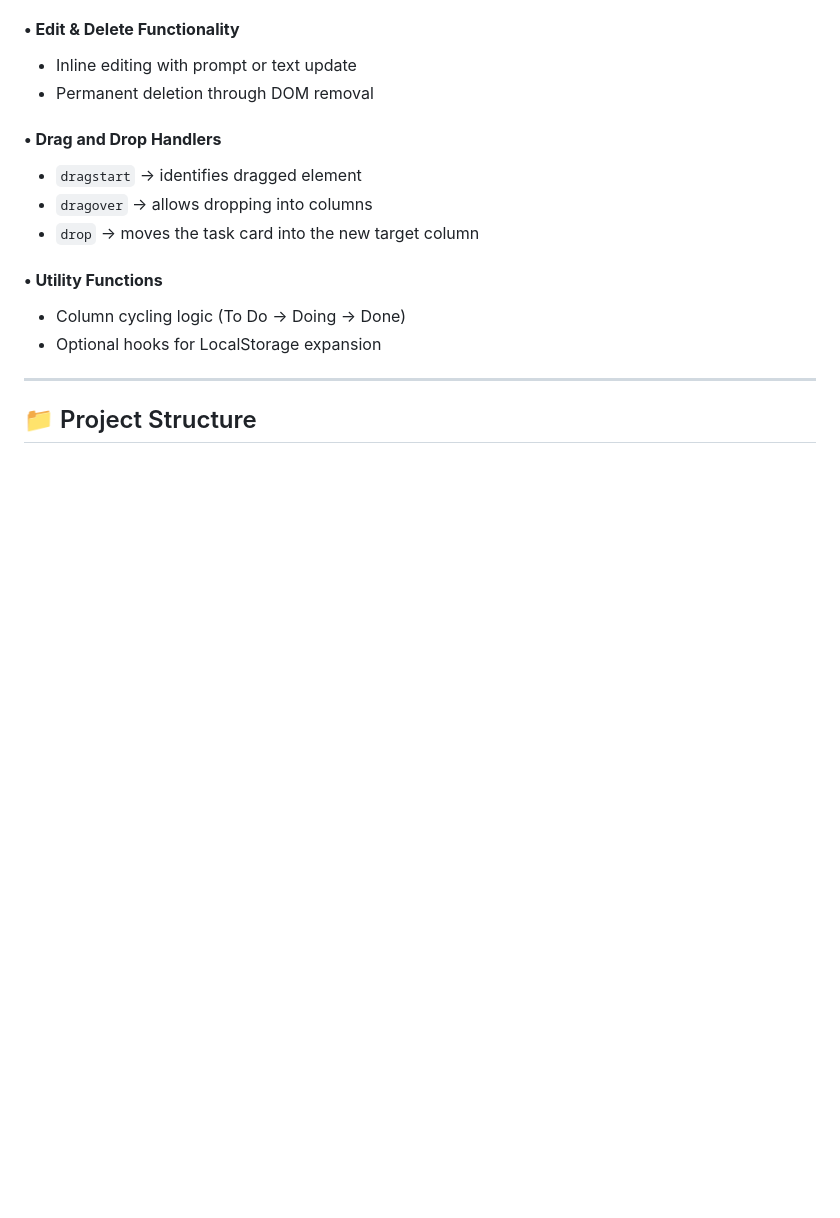
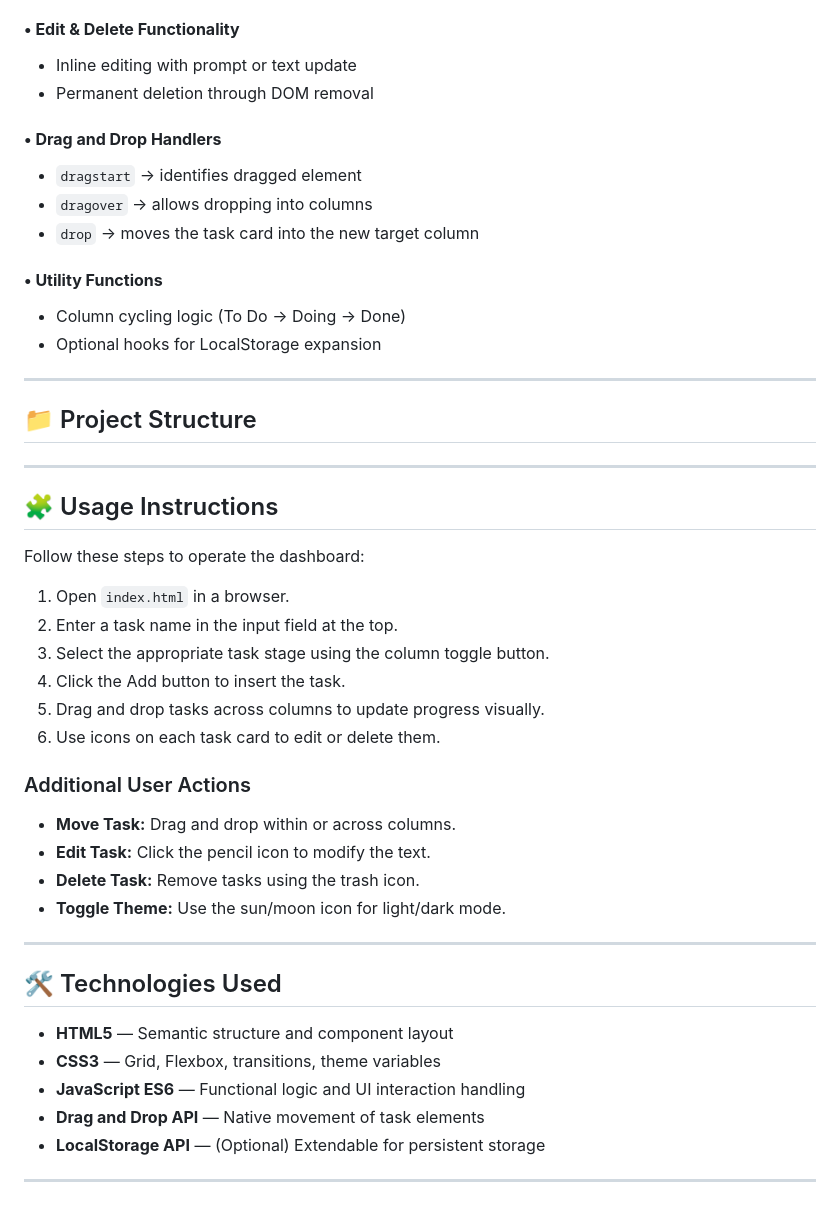
Before and after one commit to AVPthegreat/on-the-job, a Markdown page: README.md, the part around the change. Drawn GitHub-style; blank space fills up the shorter version.

Commit message:
Enhance README with usage and technology details
Added detailed usage instructions and technologies used.

```diff
--- a/README.md
+++ b/README.md
@@ -131,3 +131,35 @@ Contains all JavaScript logic, organized into clear sections:
 ---
 
 ## 📁 Project Structure
+
+
+---
+
+## 🧩 Usage Instructions
+
+Follow these steps to operate the dashboard:
+
+1. Open `index.html` in a browser.
+2. Enter a task name in the input field at the top.
+3. Select the appropriate task stage using the column toggle button.
+4. Click the Add button to insert the task.
+5. Drag and drop tasks across columns to update progress visually.
+6. Use icons on each task card to edit or delete them.
+
+### Additional User Actions
+- **Move Task:** Drag and drop within or across columns.
+- **Edit Task:** Click the pencil icon to modify the text.
+- **Delete Task:** Remove tasks using the trash icon.
+- **Toggle Theme:** Use the sun/moon icon for light/dark mode.
+
+---
+
+## 🛠️ Technologies Used
+
+- **HTML5** — Semantic structure and component layout
+- **CSS3** — Grid, Flexbox, transitions, theme variables
+- **JavaScript ES6** — Functional logic and UI interaction handling
+- **Drag and Drop API** — Native movement of task elements
+- **LocalStorage API** — (Optional) Extendable for persistent storage
+
+---
```
